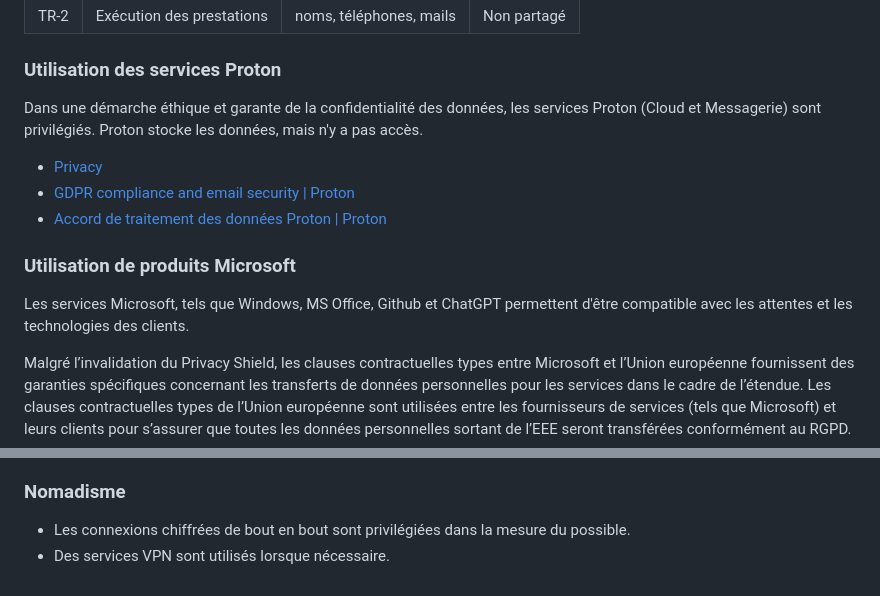
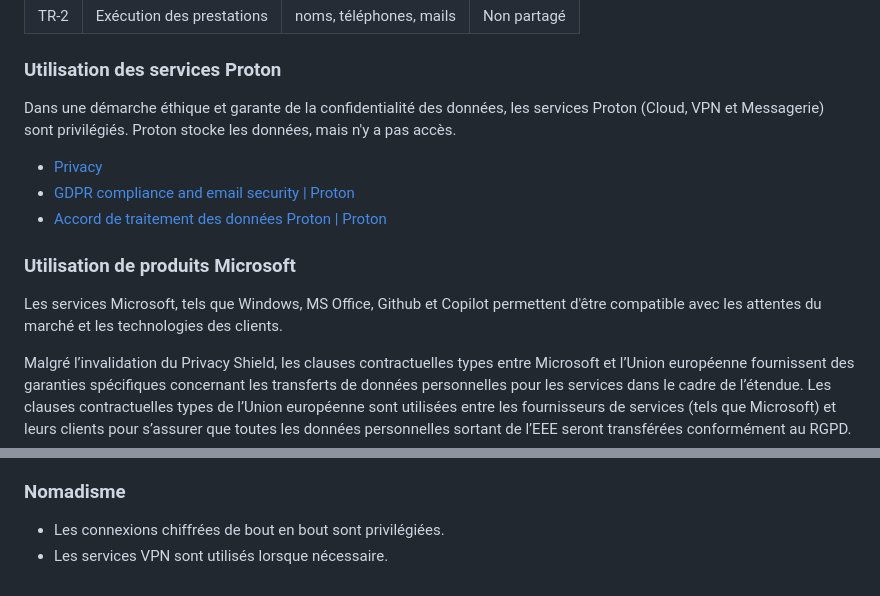
Before and after one commit to Aif4thah/aif4thah.github.io, a Markdown page: SECURITY.md, 2 parts joined by grey strips. Drawn GitHub-style.

```diff
--- a/SECURITY.md
+++ b/SECURITY.md
@@ -53,7 +53,7 @@ Si ces scénarios doivent être considérés, une autre infrastructure et PSSI s
 
 ### Utilisation des services Proton
 
-Dans une démarche éthique et garante de la confidentialité des données, les services Proton (Cloud et Messagerie) sont privilégiés.
+Dans une démarche éthique et garante de la confidentialité des données, les services Proton (Cloud, VPN et Messagerie) sont privilégiés.
 Proton stocke les données, mais n'y a pas accès.
 
 * [Privacy](https://proton.me/fr/legal/privacy)
@@ -63,7 +63,7 @@ Proton stocke les données, mais n'y a pas accès.
 
 ### Utilisation de produits Microsoft
 
-Les services Microsoft, tels que Windows, MS Office, Github et ChatGPT permettent d'être compatible avec les attentes et les technologies des clients.
+Les services Microsoft, tels que Windows, MS Office, Github et Copilot permettent d'être compatible avec les attentes du marché et les technologies des clients.
 
 Malgré l’invalidation du Privacy Shield, les clauses contractuelles types entre Microsoft et l’Union européenne fournissent des garanties spécifiques concernant les transferts de données personnelles pour les services dans le cadre de l’étendue. Les clauses contractuelles types de l’Union européenne sont utilisées entre les fournisseurs de services (tels que Microsoft) et leurs clients pour s’assurer que toutes les données personnelles sortant de l’EEE seront transférées conformément au RGPD.
 
@@ -78,5 +78,5 @@ Malgré l’invalidation du Privacy Shield, les clauses contractuelles types ent
 
 ### Nomadisme
 
-* Les connexions chiffrées de bout en bout sont privilégiées dans la mesure du possible.
-* Des services VPN sont utilisés lorsque nécessaire.
+* Les connexions chiffrées de bout en bout sont privilégiées.
+* Les services VPN sont utilisés lorsque nécessaire.
```
